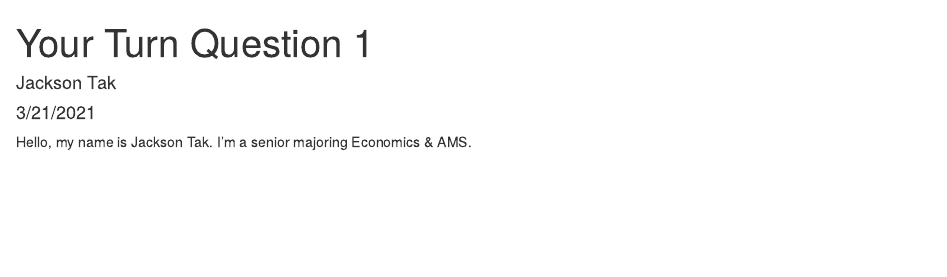
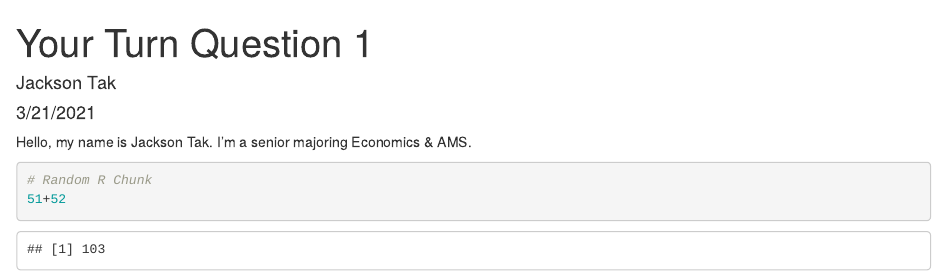
Before and after one commit to jacksontak/JACKSONTAK_test_repo, an R Markdown document (Your Turn Question 1.Rmd): the page in a window 1100 px wide, from its top. Rendered offline with R 4.5, knitr and Pandoc, with nearby package versions.

Commit message:
Adding R chunk

````diff
--- a/Your Turn Question 1.Rmd
+++ b/Your Turn Question 1.Rmd
@@ -6,3 +6,8 @@ output: html_document
 ---
 
 Hello, my name is Jackson Tak. I'm a senior majoring Economics & AMS.
+
+```{r}
+# Random R Chunk
+51+52
+```
````
